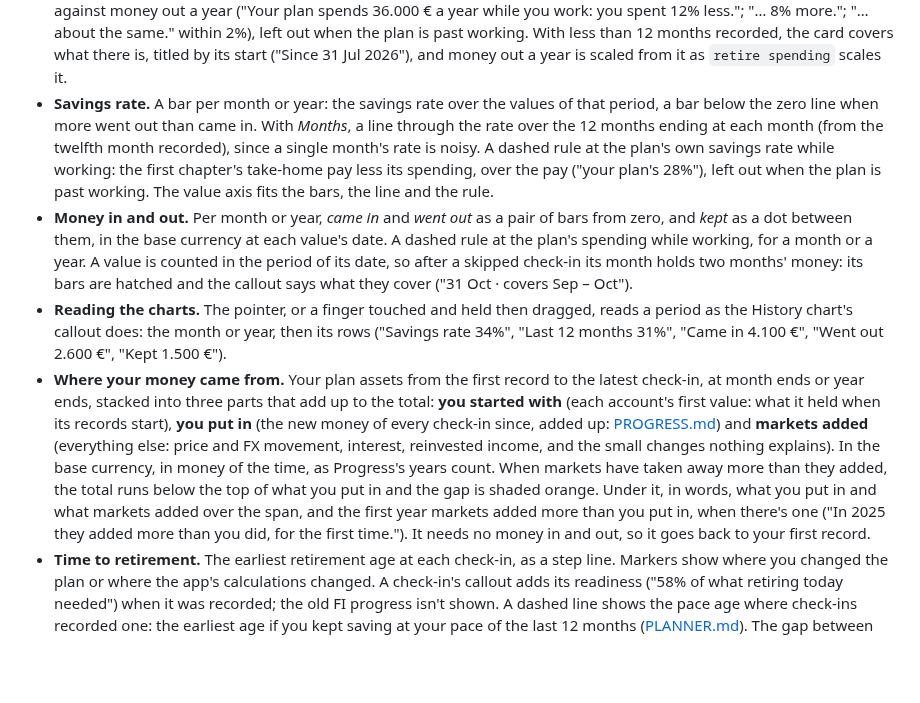
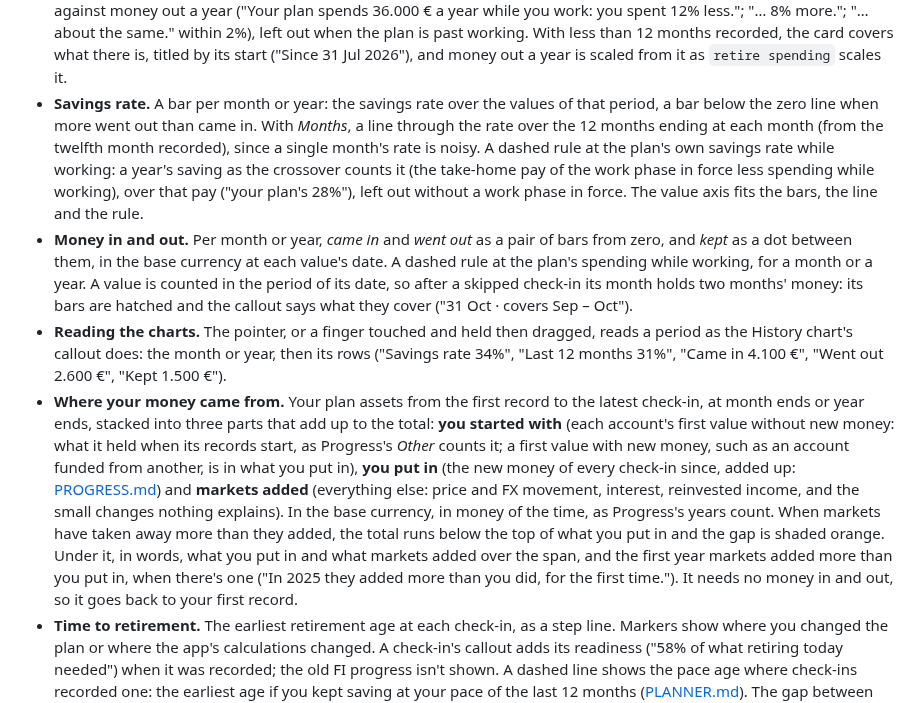
Before and after one commit to j23n/caniretireyet, a Markdown page: docs/UI.md, the part around the change. Drawn GitHub-style; blank space fills up the shorter version.

```diff
--- a/docs/UI.md
+++ b/docs/UI.md
@@ -891,10 +891,10 @@ How you've actually been doing, from your own records: what came in, what went o
 
 - **Grain and span.** A segmented *Months | Years* and the time span menu under the part picker on iPhone, in the toolbar beside it on the Mac and iPad. The span is the *History* half of the Overview's menu (last year, 3 or 5 years, all of it) and shares its choice; *Trends* has no future. The grain starts on *Months* until money in and out has been recorded for two whole calendar years, then on *Years*; once chosen, the device remembers it. *Your last 12 months* and *Time to retirement* don't follow the grain: the first is always 12 months, the second has a point at each check-in. The current month or year is drawn lighter and called "so far".
 - **Your last 12 months.** The 12 months that end at the latest check-in, as the savings rate counts them ([PROGRESS.md](PROGRESS.md#money-in-and-out)), in four tiles, two by two on iPhone and in a row on the Mac and iPad: **Savings rate** ("31%"), **Kept** (money in less money out, plus pension contributions), **Came in** (money in plus pension contributions) and **Went out** (money out), so kept is came in less went out. Under each, the change against the 12 months before: "▲ 4 points" for the rate, the amount for kept, a percentage for the other two, in green when it's good news (more kept, less went out) and orange when not; with less than two years recorded, no change. Then one sentence against the plan: its spending while working a year against money out a year ("Your plan spends 36.000 € a year while you work: you spent 12% less."; "… 8% more."; "… about the same." within 2%), left out when the plan is past working. With less than 12 months recorded, the card covers what there is, titled by its start ("Since 31 Jul 2026"), and money out a year is scaled from it as `retire spending` scales it.
-- **Savings rate.** A bar per month or year: the savings rate over the values of that period, a bar below the zero line when more went out than came in. With *Months*, a line through the rate over the 12 months ending at each month (from the twelfth month recorded), since a single month's rate is noisy. A dashed rule at the plan's own savings rate while working: the first chapter's take-home pay less its spending, over the pay ("your plan's 28%"), left out when the plan is past working. The value axis fits the bars, the line and the rule.
+- **Savings rate.** A bar per month or year: the savings rate over the values of that period, a bar below the zero line when more went out than came in. With *Months*, a line through the rate over the 12 months ending at each month (from the twelfth month recorded), since a single month's rate is noisy. A dashed rule at the plan's own savings rate while working: a year's saving as the crossover counts it (the take-home pay of the work phase in force less spending while working), over that pay ("your plan's 28%"), left out without a work phase in force. The value axis fits the bars, the line and the rule.
 - **Money in and out.** Per month or year, *came in* and *went out* as a pair of bars from zero, and *kept* as a dot between them, in the base currency at each value's date. A dashed rule at the plan's spending while working, for a month or a year. A value is counted in the period of its date, so after a skipped check-in its month holds two months' money: its bars are hatched and the callout says what they cover ("31 Oct · covers Sep – Oct").
 - **Reading the charts.** The pointer, or a finger touched and held then dragged, reads a period as the History chart's callout does: the month or year, then its rows ("Savings rate 34%", "Last 12 months 31%", "Came in 4.100 €", "Went out 2.600 €", "Kept 1.500 €").
-- **Where your money came from.** Your plan assets from the first record to the latest check-in, at month ends or year ends, stacked into three parts that add up to the total: **you started with** (each account's first value: what it held when its records start), **you put in** (the new money of every check-in since, added up: [PROGRESS.md](PROGRESS.md#data-this-needs-from-day-one)) and **markets added** (everything else: price and FX movement, interest, reinvested income, and the small changes nothing explains). In the base currency, in money of the time, as Progress's years count. When markets have taken away more than they added, the total runs below the top of what you put in and the gap is shaded orange. Under it, in words, what you put in and what markets added over the span, and the first year markets added more than you put in, when there's one ("In 2025 they added more than you did, for the first time."). It needs no money in and out, so it goes back to your first record.
+- **Where your money came from.** Your plan assets from the first record to the latest check-in, at month ends or year ends, stacked into three parts that add up to the total: **you started with** (each account's first value without new money: what it held when its records start, as Progress's *Other* counts it; a first value with new money, such as an account funded from another, is in what you put in), **you put in** (the new money of every check-in since, added up: [PROGRESS.md](PROGRESS.md#data-this-needs-from-day-one)) and **markets added** (everything else: price and FX movement, interest, reinvested income, and the small changes nothing explains). In the base currency, in money of the time, as Progress's years count. When markets have taken away more than they added, the total runs below the top of what you put in and the gap is shaded orange. Under it, in words, what you put in and what markets added over the span, and the first year markets added more than you put in, when there's one ("In 2025 they added more than you did, for the first time."). It needs no money in and out, so it goes back to your first record.
 - **Time to retirement.** The earliest retirement age at each check-in, as a step line. Markers show where you changed the plan or where the app's calculations changed. A check-in's callout adds its readiness ("58% of what retiring today needed") when it was recorded; the old FI progress isn't shown. A dashed line shows the pace age where check-ins recorded one: the earliest age if you kept saving at your pace of the last 12 months ([PLANNER.md](PLANNER.md#ages-without)). The gap between the lines shows whether the plan's saving is realistic; the callout adds it ("At your pace 57"). A dotted line shows the coast age where check-ins recorded one ("Saving nothing more 63"). Under it, the latest age and how it moved over the span: "54 now: 4 years sooner since Jan 2026."
 - **Year by year.** A row per calendar year in the span, newest first, graded in words on what you control, never as a letter or a score:
   - **You saved:** the year's new money against what its baseline planned (its `savings` for the year, by now for this year): "more than planned", "as planned" (within 5%) or "less than planned".
```
Also changed, not shown: docs/PROGRESS.md (+2 -2 lines).
